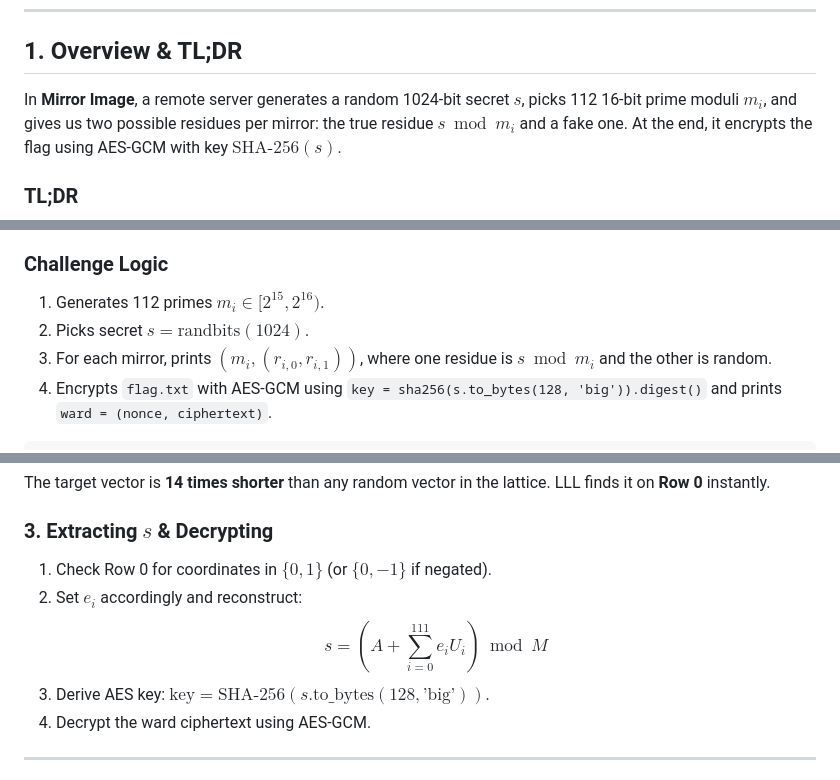
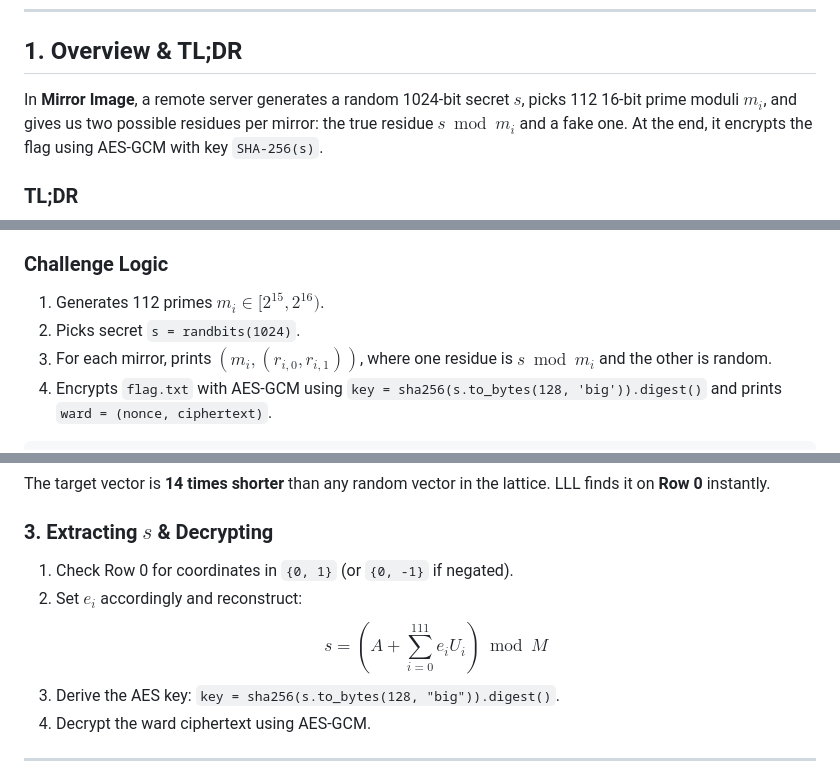
Before and after one commit to klasyyi/writeup-nexsec2026, a Markdown page: crypto/mirror-image/README.md, 3 parts joined by grey strips. Rendered like a GitHub page.

Commit message:
Fix KaTeX math rendering error on GitHub markdown

```diff
--- a/crypto/mirror-image/README.md
+++ b/crypto/mirror-image/README.md
@@ -8,7 +8,7 @@
 
 ## 1. Overview & TL;DR
 
-In **Mirror Image**, a remote server generates a random 1024-bit secret $s$, picks 112 16-bit prime moduli $m_i$, and gives us two possible residues per mirror: the true residue $s \bmod m_i$ and a fake one. At the end, it encrypts the flag using AES-GCM with key $\text{SHA-256}(s)$.
+In **Mirror Image**, a remote server generates a random 1024-bit secret $s$, picks 112 16-bit prime moduli $m_i$, and gives us two possible residues per mirror: the true residue $s \bmod m_i$ and a fake one. At the end, it encrypts the flag using AES-GCM with key `SHA-256(s)`.
 
 ### TL;DR
 Brute-forcing $2^{112}$ shadow combinations is impossible. However, the product of the primes $M = \prod m_i \approx 2^{1743}$ is much larger than $s < 2^{1024}$. Writing the Chinese Remainder Theorem (CRT) sum over integers gives $A + \sum e_i U_i - kM = s$ with $e_i \in \{0, 1\}$. By dividing the whole equation by $2^{1024}$, the unknown secret $s$ drops to $0$ ($\lfloor s / 2^{1024} \rfloor = 0$). This leaves a low-density subset-sum problem over 719-bit integers that LLL solves in under 2 seconds.
@@ -21,7 +21,7 @@ We are given `challenge.py` and a remote netcat service.
 
 ### Challenge Logic
 1. Generates 112 primes $m_i \in [2^{15}, 2^{16})$.
-2. Picks secret $s = \text{randbits}(1024)$.
+2. Picks secret `s = randbits(1024)`.
 3. For each mirror, prints $(m_i, (r_{i,0}, r_{i,1}))$, where one residue is $s \bmod m_i$ and the other is random.
 4. Encrypts `flag.txt` with AES-GCM using `key = sha256(s.to_bytes(128, 'big')).digest()` and prints `ward = (nonce, ciphertext)`.
 
@@ -101,10 +101,10 @@ where $|\epsilon| \approx 10$ is the tiny truncation error from the floors.
 The target vector is **14 times shorter** than any random vector in the lattice. LLL finds it on **Row 0** instantly.
 
 ### 3. Extracting $s$ & Decrypting
-1. Check Row 0 for coordinates in $\{0, 1\}$ (or $\{0, -1\}$ if negated).
+1. Check Row 0 for coordinates in `{0, 1}` (or `{0, -1}` if negated).
 2. Set $e_i$ accordingly and reconstruct:
    $$s = \left(A + \sum_{i=0}^{111} e_i U_i\right) \bmod M$$
-3. Derive AES key: $\text{key} = \text{SHA-256}(s.\text{to\_bytes}(128, \text{'big'}))$.
+3. Derive the AES key: `key = sha256(s.to_bytes(128, "big")).digest()`.
 4. Decrypt the ward ciphertext using AES-GCM.
 
 ---
```
